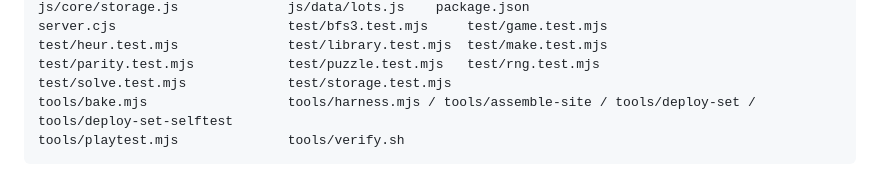
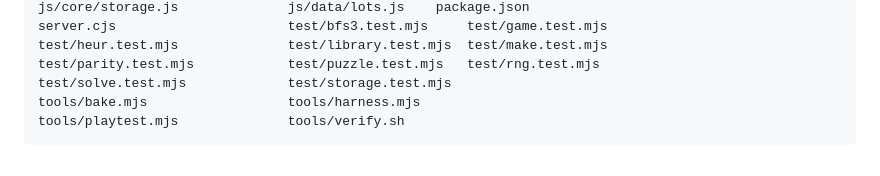
Before and after one commit to z-biz-game/z-biz-game-slide15-cos, a Markdown page: README.md, the part around the change. Drawn GitHub-style.

Commit message:
fix(readme): 目录表 tools/ 那一列去重——同一批文件名不再一行里写两遍
chomp 那边已经在 36ad434 做过同一件事，这 11 个仓漏了。这一格原来长这样：

  tools/bake.mjs   两遍烤池: 全空间普查 -> 逐带取样 -> 逐手复解 -> 写文件 / tools/assemble-site / tools/deploy-set / tools/deploy-set-selftest

`tools/assemble-site`、`tools/deploy-set`、`tools/deploy-set-selftest` 三个名字在
同一张表的**每一行**尾部都重复列一遍，读的人会以为每一行对应的那一条命令
跟这三个工具有关，其实这张表的 tools/ 列本来就是一整批的合集，重复三遍
只是噪声，还会让人以为目录表漏了别的行。

删掉的是**重复的那一份**，不是信息本体。逐仓核过这三个名字在改前/改后的
出现处数，恰好各减 1，改完仍然列在表里别处：

  z-biz-game-nikoli-cos       assemble-site 4->3  deploy-set 12->11  deploy-set-selftest 6->5
  z-biz-game-nine-rings-cos   assemble-site 3->2  deploy-set  6->5   deploy-set-selftest 3->2
  z-biz-game-pentapack-cos    assemble-site 4->3  deploy-set  8->7   deploy-set-selftest 4->3
  z-biz-game-pocket-cube-cos  assemble-site 3->2  deploy-set  6->5   deploy-set-selftest 3->2
  z-biz-game-point24-cos      assemble-site 3->2  deploy-set  6->5   deploy-set-selftest 3->2
  z-biz-game-shikaku-cos      assemble-site 4->3  deploy-set  8->7   deploy-set-selftest 4->3
  z-biz-game-slant-cos        assemble-site 4->3  deploy-set  8->7   deploy-set-selftest 4->3
  z-biz-game-staircase-cos    assemble-site 4->3  deploy-set  6->5   deploy-set-selftest 3->2
  z-biz-game-suguru-cos       assemble-site 4->3  deploy-set  8->7   deploy-set-selftest 4->3
  z-biz-game-tents-cos        assemble-site 4->3  deploy-set  8->7   deploy-set-selftest 4->3
  z-biz-game-slide15-cos      assemble-site 4->3  deploy-set  6->5   deploy-set-selftest 3->2

清单是数出来的，不是猜的：拿 `tools/[\w.-]+` 后面还跟 `/ tools/` 的模式去扫
**提交版**（`git show HEAD:README.md`）的每一行，65 个可交付仓里恰好这 11 个
各命中 1 行，其余 54 个已去重。扫工作树会得到「0 个」——因为改动就在工作树里，
拿未提交的内容当基线会把待提交的东西当成已完成的。

没改任何命令、脚本或工具本身，只动 README 那一格的排版。

````diff
--- a/README.md
+++ b/README.md
@@ -106,7 +106,7 @@ server.cjs                      test/bfs3.test.mjs     test/game.test.mjs
 test/heur.test.mjs              test/library.test.mjs  test/make.test.mjs
 test/parity.test.mjs            test/puzzle.test.mjs   test/rng.test.mjs
 test/solve.test.mjs             test/storage.test.mjs
-tools/bake.mjs                  tools/harness.mjs / tools/assemble-site / tools/deploy-set / tools/deploy-set-selftest
+tools/bake.mjs                  tools/harness.mjs
 tools/playtest.mjs              tools/verify.sh
 ```
 
````
